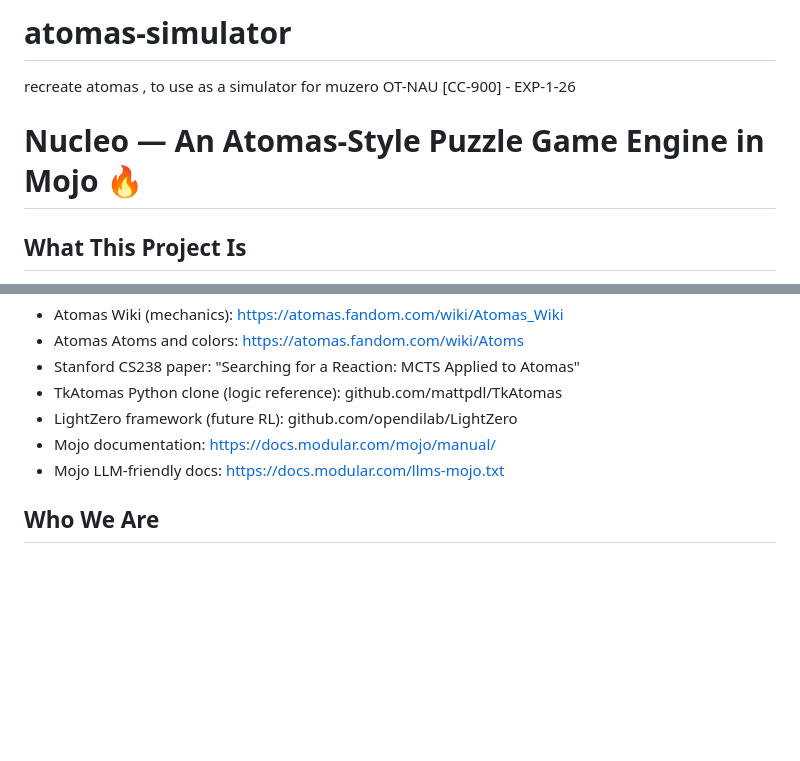
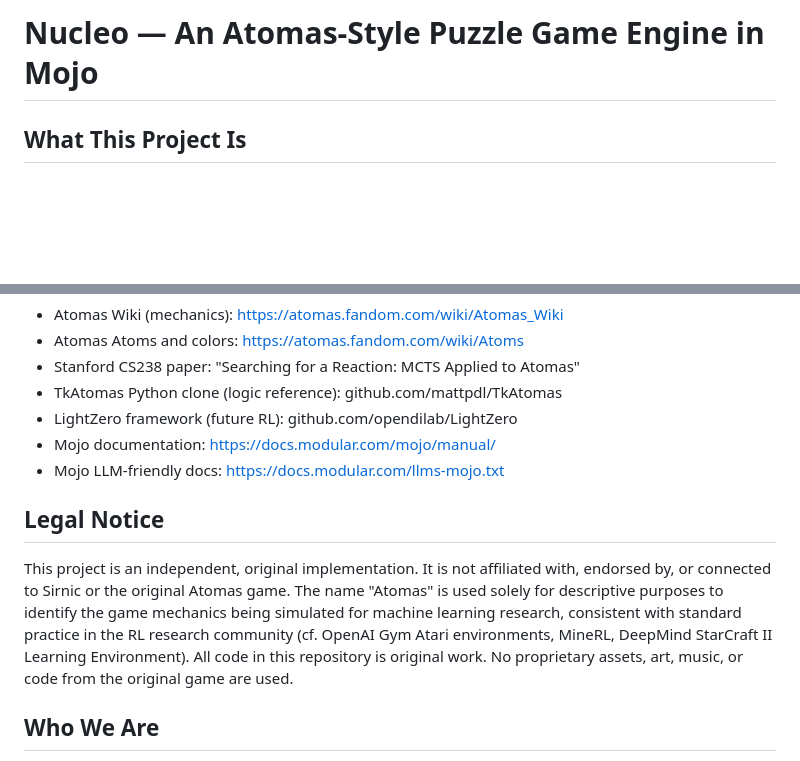
Before and after one commit to Odyssey-Therapeia/atomas-simulator, a Markdown page: README.md, 2 parts joined by grey strips. Rendered like a GitHub page; blank space fills up the shorter version.

Commit message:
Clean up README for public-facing repo
Made-with: Cursor

```diff
--- a/README.md
+++ b/README.md
@@ -1,7 +1,4 @@
-# atomas-simulator
-recreate atomas , to use as a simulator for muzero OT-NAU [CC-900] - EXP-1-26
-
-# Nucleo — An Atomas-Style Puzzle Game Engine in Mojo 🔥
+# Nucleo — An Atomas-Style Puzzle Game Engine in Mojo
 
 ## What This Project Is
 
@@ -191,6 +188,10 @@ The bridge auto-builds the shared library from `src/nucleo/python_module.mojo` i
 - Mojo documentation: https://docs.modular.com/mojo/manual/
 - Mojo LLM-friendly docs: https://docs.modular.com/llms-mojo.txt
 
+## Legal Notice
+
+This project is an independent, original implementation. It is not affiliated with, endorsed by, or connected to Sirnic or the original Atomas game. The name "Atomas" is used solely for descriptive purposes to identify the game mechanics being simulated for machine learning research, consistent with standard practice in the RL research community (cf. OpenAI Gym Atari environments, MineRL, DeepMind StarCraft II Learning Environment). All code in this repository is original work. No proprietary assets, art, music, or code from the original game are used.
+
 ## Who We Are
 
 Odyssey Therapeia (odysseytherapeia.com) is a healthcare AI company. Our R&D team explores cutting-edge AI across domains — from medical devices to reinforcement learning. This project is part of our commitment to open-source contributions and advancing the Mojo ecosystem.
```
